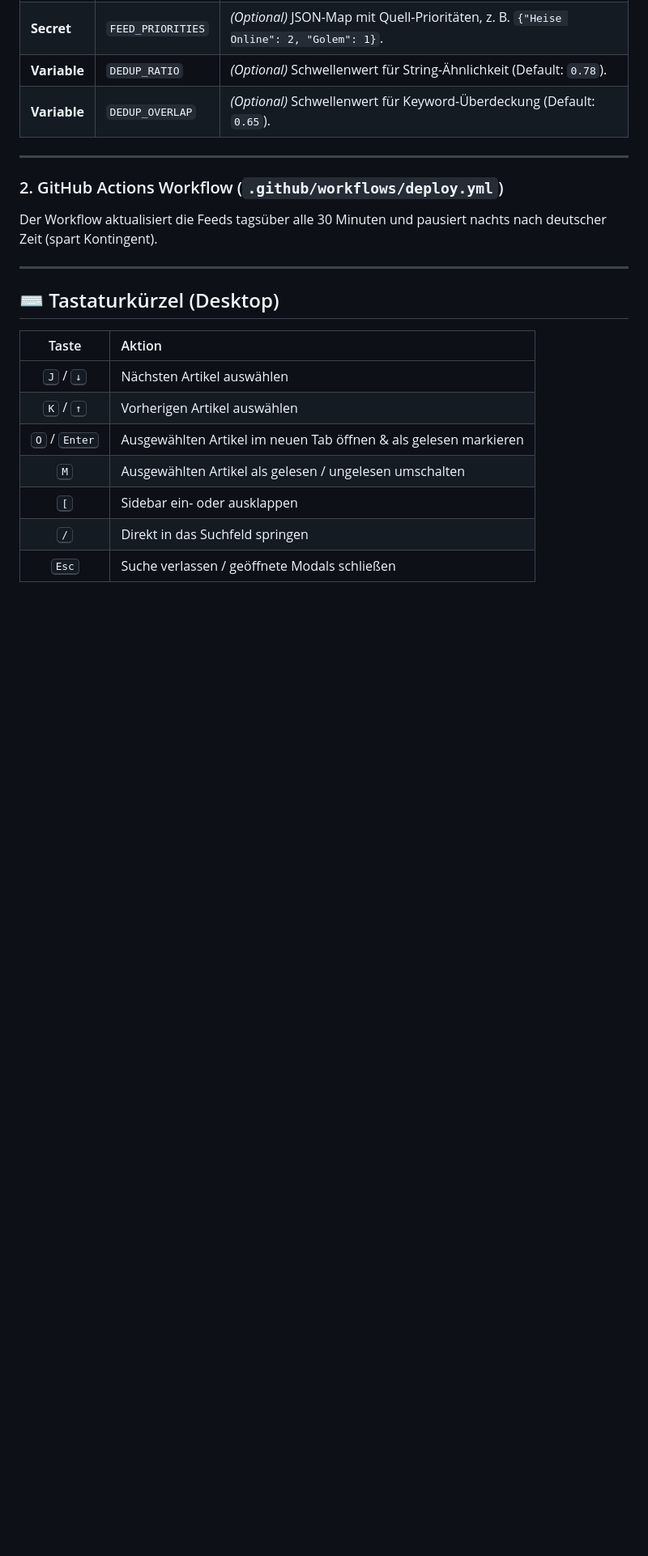
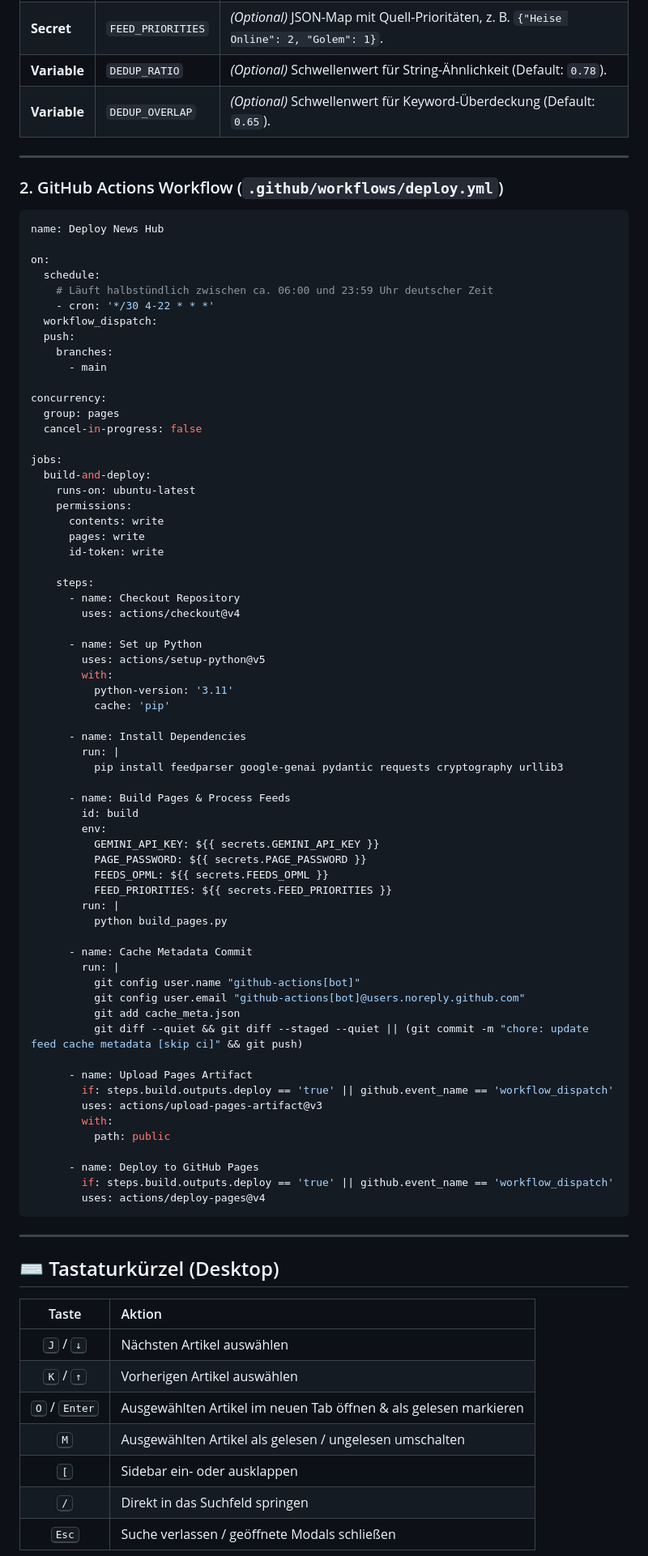
Before and after one commit to schoerb/news-hub, a Markdown page: README.md, the part around one of its changes. Shown at 81% size. GitHub-like rendering; blank space fills up the shorter version.

Commit message:
Revise README for clarity and feature updates
Updated various sections for clarity and added fallback mechanisms for summaries. Enhanced descriptions for encryption and workflow diagnostics.

````diff
--- a/README.md
+++ b/README.md
@@ -81,7 +80,71 @@ Lege unter **Settings → Secrets and variables → Actions** folgende Einträge
 
 ### 2. GitHub Actions Workflow (`.github/workflows/deploy.yml`)
 
-Der Workflow aktualisiert die Feeds tagsüber alle 30 Minuten und pausiert nachts nach deutscher Zeit (spart Kontingent).
+```yaml
+name: Deploy News Hub
+
+on:
+  schedule:
+    # Läuft halbstündlich zwischen ca. 06:00 und 23:59 Uhr deutscher Zeit
+    - cron: '*/30 4-22 * * *'
+  workflow_dispatch:
+  push:
+    branches:
+      - main
+
+concurrency:
+  group: pages
+  cancel-in-progress: false
+
+jobs:
+  build-and-deploy:
+    runs-on: ubuntu-latest
+    permissions:
+      contents: write
+      pages: write
+      id-token: write
+
+    steps:
+      - name: Checkout Repository
+        uses: actions/checkout@v4
+
+      - name: Set up Python
+        uses: actions/setup-python@v5
+        with:
+          python-version: '3.11'
+          cache: 'pip'
+
+      - name: Install Dependencies
+        run: |
+          pip install feedparser google-genai pydantic requests cryptography urllib3
+
+      - name: Build Pages & Process Feeds
+        id: build
+        env:
+          GEMINI_API_KEY: ${{ secrets.GEMINI_API_KEY }}
+          PAGE_PASSWORD: ${{ secrets.PAGE_PASSWORD }}
+          FEEDS_OPML: ${{ secrets.FEEDS_OPML }}
+          FEED_PRIORITIES: ${{ secrets.FEED_PRIORITIES }}
+        run: |
+          python build_pages.py
+
+      - name: Cache Metadata Commit
+        run: |
+          git config user.name "github-actions[bot]"
+          git config user.email "github-actions[bot]@users.noreply.github.com"
+          git add cache_meta.json
+          git diff --quiet && git diff --staged --quiet || (git commit -m "chore: update feed cache metadata [skip ci]" && git push)
+
+      - name: Upload Pages Artifact
+        if: steps.build.outputs.deploy == 'true' || github.event_name == 'workflow_dispatch'
+        uses: actions/upload-pages-artifact@v3
+        with:
+          path: public
+
+      - name: Deploy to GitHub Pages
+        if: steps.build.outputs.deploy == 'true' || github.event_name == 'workflow_dispatch'
+        uses: actions/deploy-pages@v4
+```
 
 ---
 
````
Also changed, not shown: other parts of README.md (+25 -26 lines).
